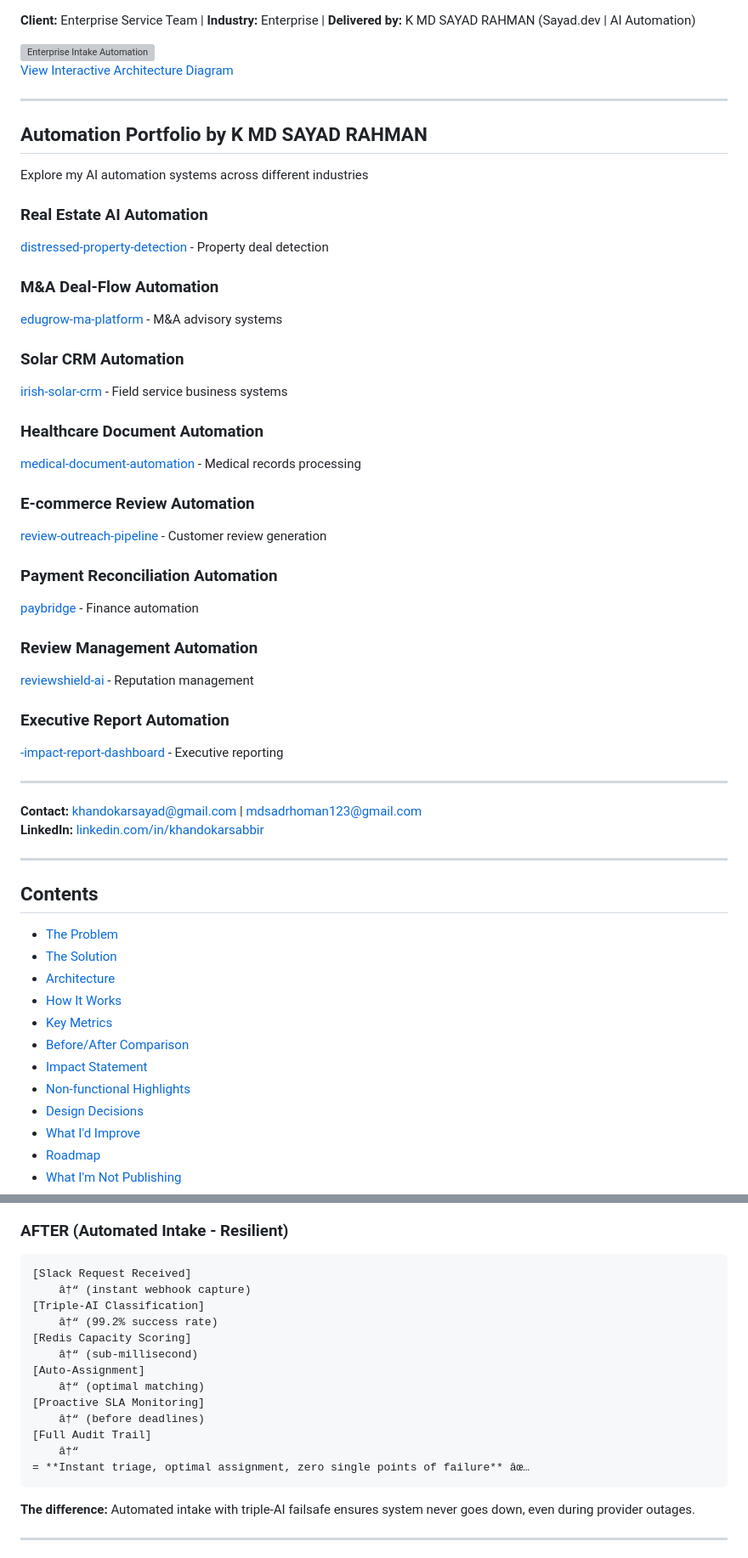
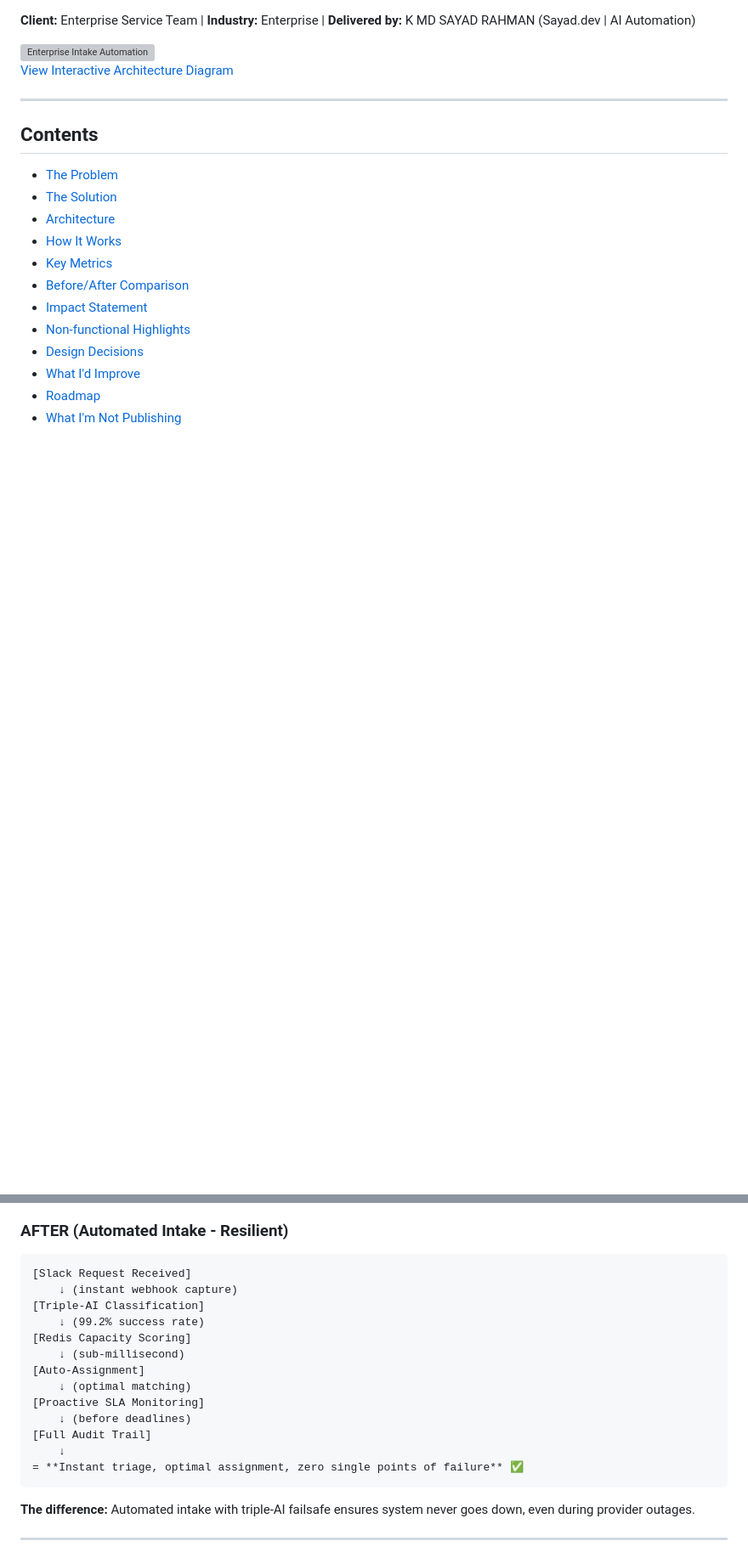
Before and after one commit to mdsadrhoman123-stack/flowdesk, a Markdown page: README.md, 2 parts joined by grey strips. Shown at 85% size. GitHub-like rendering; blank space fills up the shorter version; grey boxes are pictures that could not be loaded.

````diff
--- a/README.md
+++ b/README.md
@@ -14,40 +7,6 @@
 
 <!-- Interactive Architecture Diagram -->
 [View Interactive Architecture Diagram](https://raw.githubusercontent.com/mdsadrhoman123-stack/flowdesk/main/assets/diagrams/enterprise-interactive.html)
-
----
-
-## Automation Portfolio by K MD SAYAD RAHMAN
-
-Explore my AI automation systems across different industries
-
-### Real Estate AI Automation
-[distressed-property-detection](https://github.com/mdsadrhoman123-stack/distressed-property-detection) - Property deal detection
-
-### M&A Deal-Flow Automation
-[edugrow-ma-platform](https://github.com/mdsadrhoman123-stack/edugrow-ma-platform) - M&A advisory systems
-
-### Solar CRM Automation
-[irish-solar-crm](https://github.com/mdsadrhoman123-stack/irish-solar-crm) - Field service business systems
-
-### Healthcare Document Automation
-[medical-document-automation](https://github.com/mdsadrhoman123-stack/medical-document-automation) - Medical records processing
-
-### E-commerce Review Automation
-[review-outreach-pipeline](https://github.com/mdsadrhoman123-stack/review-outreach-pipeline) - Customer review generation
-
-### Payment Reconciliation Automation
-[paybridge](https://github.com/mdsadrhoman123-stack/paybridge) - Finance automation
-
-### Review Management Automation
-[reviewshield-ai](https://github.com/mdsadrhoman123-stack/reviewshield-ai) - Reputation management
-
-### Executive Report Automation
-[-impact-report-dashboard](https://github.com/mdsadrhoman123-stack/-impact-report-dashboard) - Executive reporting
-
----
-**Contact:** khandokarsayad@gmail.com | mdsadrhoman123@gmail.com
-**LinkedIn:** [linkedin.com/in/khandokarsabbir](https://linkedin.com/in/khandokarsabbir)
 
 ---
 
@@ -200,18 +159,18 @@ flowchart TD
 ### AFTER (Automated Intake - Resilient)
 ```
 [Slack Request Received]
-    â†“ (instant webhook capture)
+    ↓ (instant webhook capture)
 [Triple-AI Classification]
-    â†“ (99.2% success rate)
+    ↓ (99.2% success rate)
 [Redis Capacity Scoring]
-    â†“ (sub-millisecond)
+    ↓ (sub-millisecond)
 [Auto-Assignment]
-    â†“ (optimal matching)
+    ↓ (optimal matching)
 [Proactive SLA Monitoring]
-    â†“ (before deadlines)
+    ↓ (before deadlines)
 [Full Audit Trail]
-    â†“
-= **Instant triage, optimal assignment, zero single points of failure** âœ…
+    ↓
+= **Instant triage, optimal assignment, zero single points of failure** ✅
 ```
 
 **The difference:** Automated intake with triple-AI failsafe ensures system never goes down, even during provider outages.
````
Also changed, not shown: other parts of README.md (+16 -23 lines).
